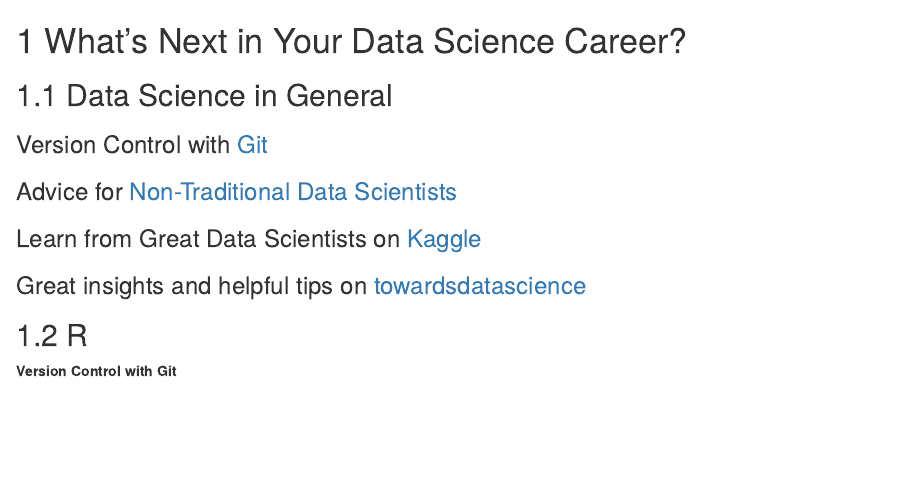
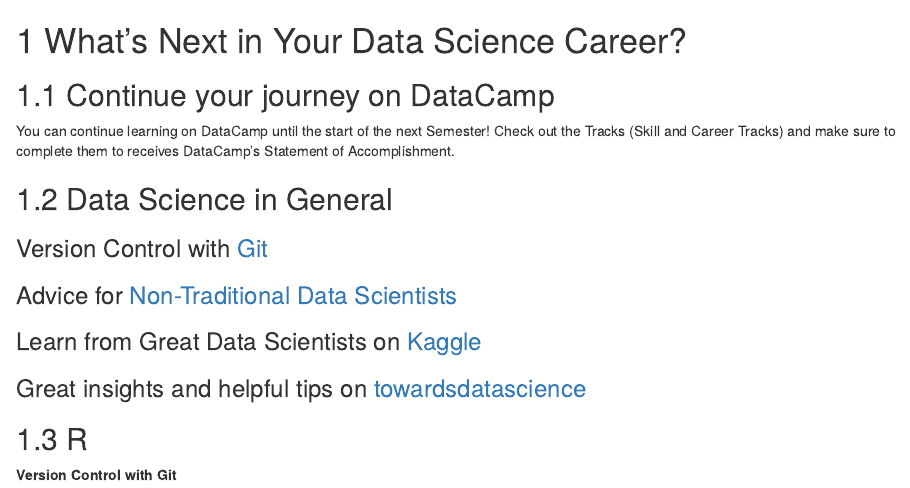
Before and after one commit to tech-academy-ev/DataScienceNetflix_WS2223, an R Markdown document (07_Whats_Next.Rmd): the page in a window 1100 px wide, from its top. Rendered offline with R 4.5, knitr and Pandoc, with nearby package versions; drawn as R Markdown's standard HTML page in place of the format the file asks for.

Commit message:
Update 07_Whats_Next.Rmd

```diff
--- a/07_Whats_Next.Rmd
+++ b/07_Whats_Next.Rmd
@@ -8,6 +8,8 @@
 
 # What's Next in Your Data Science Career?
 
+## Continue your journey on DataCamp
+You can continue learning on DataCamp until the start of the next Semester! Check out the Tracks (Skill and Career Tracks) and make sure to complete them to receives DataCamp's Statement of Accomplishment.
 
 ## Data Science in General
 
```
Also changed, not shown: 07_Whats_Next.Rmd (1 more changed lines).
